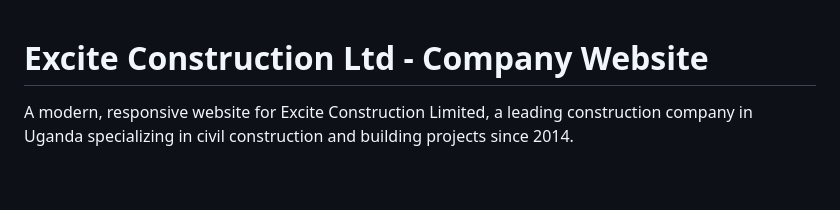
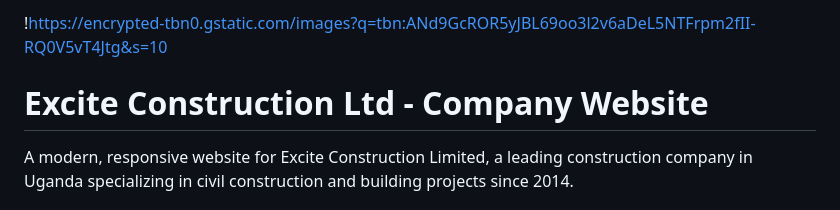
Before and after one commit to forva2025/Excite-Construction-Ltd, a Markdown page: README.md, the part around the change. Rendered like a GitHub page; blank space fills up the shorter version.

Commit message:
Add image link to README
Added an image link to the README file.

```diff
--- a/README.md
+++ b/README.md
@@ -1,3 +1,4 @@
+!https://encrypted-tbn0.gstatic.com/images?q=tbn:ANd9GcROR5yJBL69oo3l2v6aDeL5NTFrpm2fII-RQ0V5vT4Jtg&s=10
 # Excite Construction Ltd - Company Website
 
 A modern, responsive website for Excite Construction Limited, a leading construction company in Uganda specializing in civil construction and building projects since 2014.
```
